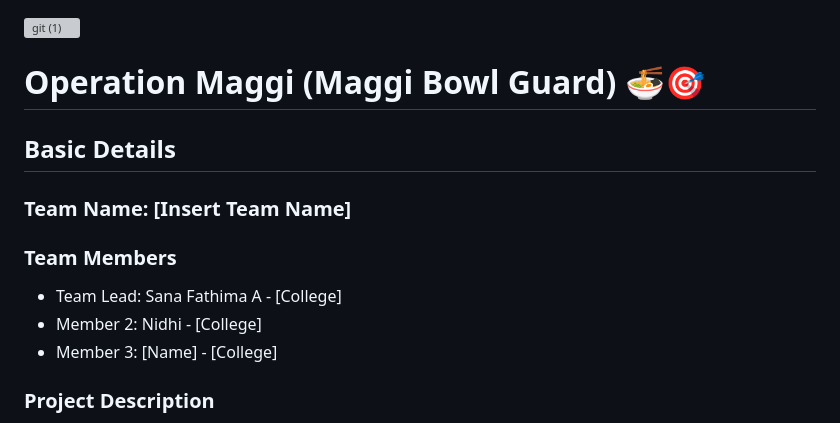
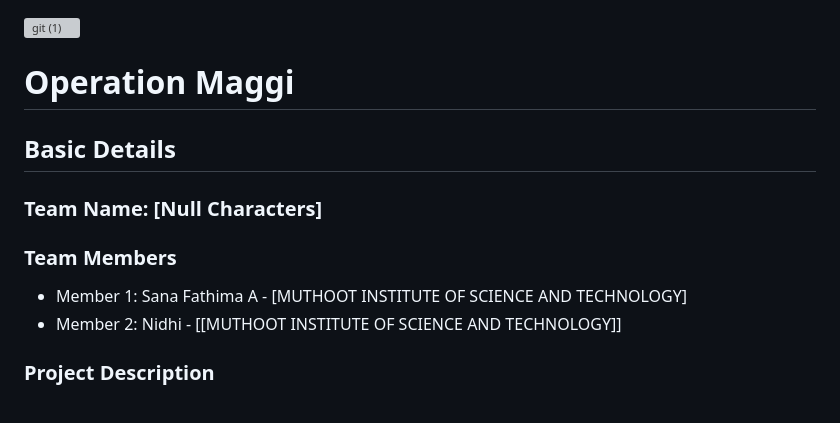
Before and after one commit to sanafathima-hoo/Operation-Maggie, a Markdown page: README.md, the part around the change. Drawn GitHub-style; grey boxes are pictures that could not be loaded.

```diff
--- a/README.md
+++ b/README.md
@@ -3,17 +3,17 @@
 
 
 
-# Operation Maggi (Maggi Bowl Guard) 🍜🎯
+# Operation Maggi
 
 
 ## Basic Details
-### Team Name: [Insert Team Name]
+### Team Name: [Null Characters]
 
 
 ### Team Members
-- Team Lead: Sana Fathima A - [College]
-- Member 2: Nidhi - [College]
-- Member 3: [Name] - [College]
+- Member 1: Sana Fathima A - [MUTHOOT INSTITUTE OF SCIENCE AND TECHNOLOGY]
+- Member 2: Nidhi - [[MUTHOOT INSTITUTE OF SCIENCE AND TECHNOLOGY]]
+
 
 ### Project Description
 An AI-powered, hardware-integrated security terminal designed to protect the most valuable asset in any household: a bowl of Maggi noodles. It uses IR motion detection, real-time facial recognition, and a hardware alarm system to aggressively deter noodle thieves.
```
